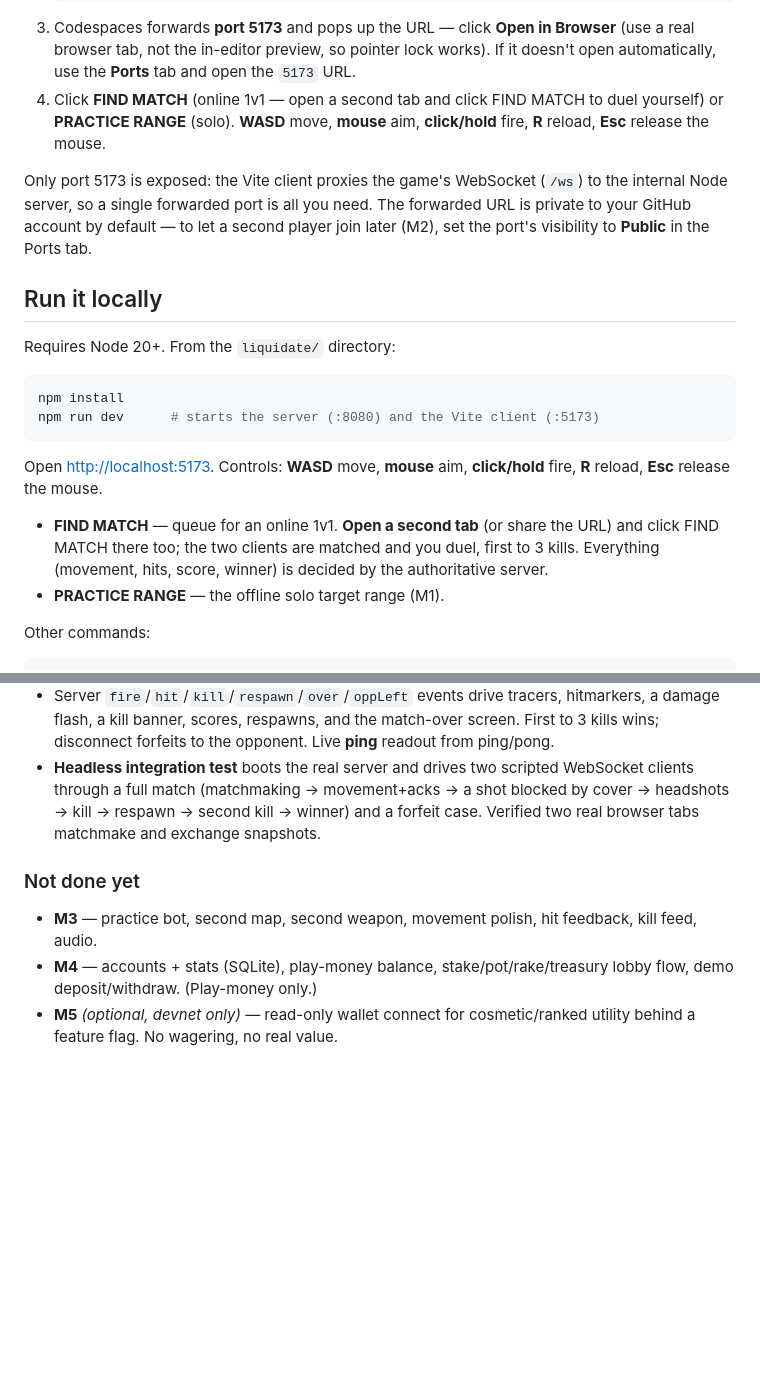
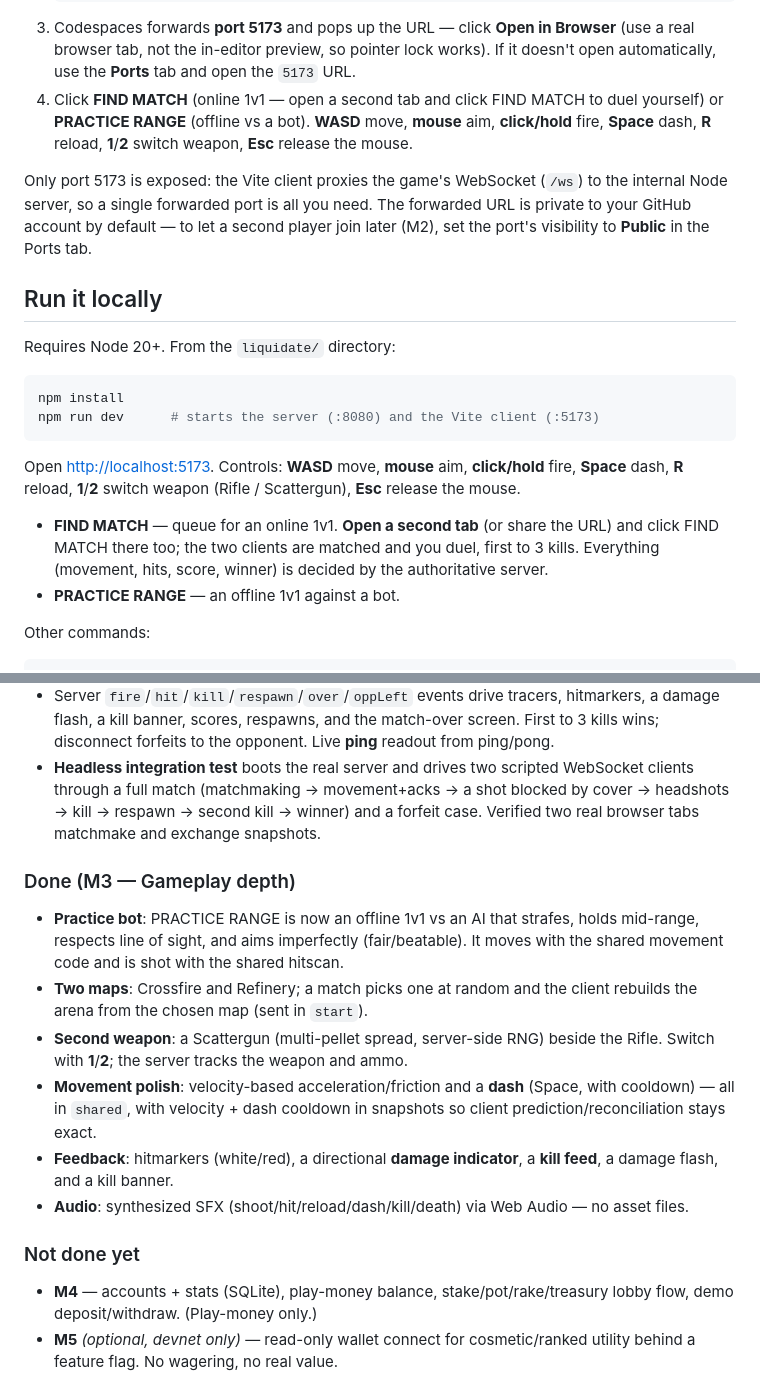
Before and after one commit to lukiegregory171-art/Luke, a Markdown page: liquidate/README.md, 2 parts joined by grey strips. GitHub-like rendering; blank space fills up the shorter version.

Commit message:
docs(liquidate): mark M3 done; document bot, 2nd map/weapon, dash, controls
https://claude.ai/code/session_01EFrQ6y7qx1AhsCRFReUHHm

````diff
--- a/liquidate/README.md
+++ b/liquidate/README.md
@@ -37,8 +37,9 @@ the browser:
    works). If it doesn't open automatically, use the **Ports** tab and open the
    `5173` URL.
 4. Click **FIND MATCH** (online 1v1 — open a second tab and click FIND MATCH to
-   duel yourself) or **PRACTICE RANGE** (solo). **WASD** move, **mouse** aim,
-   **click/hold** fire, **R** reload, **Esc** release the mouse.
+   duel yourself) or **PRACTICE RANGE** (offline vs a bot). **WASD** move,
+   **mouse** aim, **click/hold** fire, **Space** dash, **R** reload, **1**/**2**
+   switch weapon, **Esc** release the mouse.
 
 Only port 5173 is exposed: the Vite client proxies the game's WebSocket (`/ws`)
 to the internal Node server, so a single forwarded port is all you need. The
@@ -55,13 +56,14 @@ npm run dev      # starts the server (:8080) and the Vite client (:5173)
 ```
 
 Open <http://localhost:5173>. Controls: **WASD** move, **mouse** aim,
-**click/hold** fire, **R** reload, **Esc** release the mouse.
+**click/hold** fire, **Space** dash, **R** reload, **1**/**2** switch weapon
+(Rifle / Scattergun), **Esc** release the mouse.
 
 - **FIND MATCH** — queue for an online 1v1. **Open a second tab** (or share the
   URL) and click FIND MATCH there too; the two clients are matched and you duel,
   first to 3 kills. Everything (movement, hits, score, winner) is decided by the
   authoritative server.
-- **PRACTICE RANGE** — the offline solo target range (M1).
+- **PRACTICE RANGE** — an offline 1v1 against a bot.
 
 Other commands:
 
@@ -141,10 +143,24 @@ npm run build    # bundle server -> server/dist, build client -> client/dist
   blocked by cover → headshots → kill → respawn → second kill → winner) and a
   forfeit case. Verified two real browser tabs matchmake and exchange snapshots.
 
+### Done (M3 — Gameplay depth)
+
+- **Practice bot**: PRACTICE RANGE is now an offline 1v1 vs an AI that strafes,
+  holds mid-range, respects line of sight, and aims imperfectly (fair/beatable).
+  It moves with the shared movement code and is shot with the shared hitscan.
+- **Two maps**: Crossfire and Refinery; a match picks one at random and the
+  client rebuilds the arena from the chosen map (sent in `start`).
+- **Second weapon**: a Scattergun (multi-pellet spread, server-side RNG) beside
+  the Rifle. Switch with **1**/**2**; the server tracks the weapon and ammo.
+- **Movement polish**: velocity-based acceleration/friction and a **dash**
+  (Space, with cooldown) — all in `shared`, with velocity + dash cooldown in
+  snapshots so client prediction/reconciliation stays exact.
+- **Feedback**: hitmarkers (white/red), a directional **damage indicator**, a
+  **kill feed**, a damage flash, and a kill banner.
+- **Audio**: synthesized SFX (shoot/hit/reload/dash/kill/death) via Web Audio —
+  no asset files.
+
 ### Not done yet
-
-- **M3** — practice bot, second map, second weapon, movement polish, hit
-  feedback, kill feed, audio.
 - **M4** — accounts + stats (SQLite), play-money balance, stake/pot/rake/treasury
   lobby flow, demo deposit/withdraw. (Play-money only.)
 - **M5** *(optional, devnet only)* — read-only wallet connect for cosmetic/ranked
````
